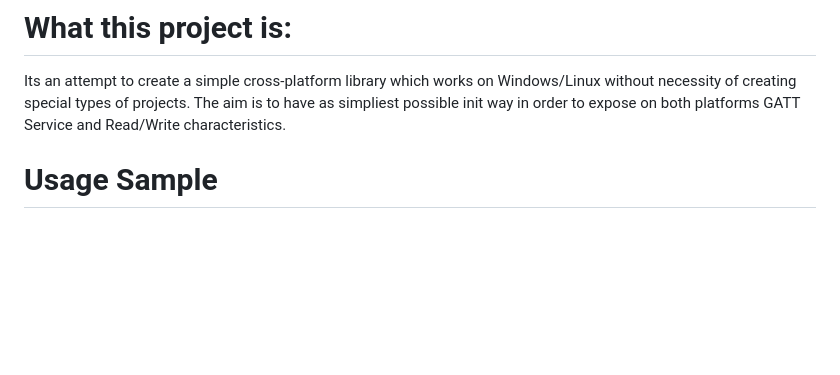
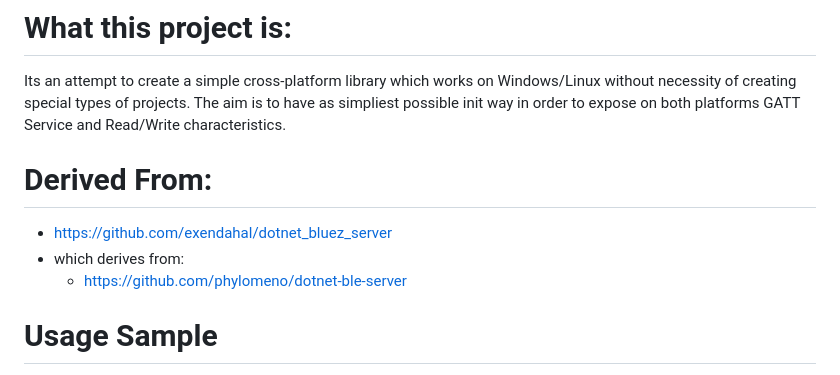
Before and after one commit to xevilmaxx/BlePeripheral, a Markdown page: README.md, the part around the change. GitHub-like rendering; blank space fills up the shorter version.

```diff
--- a/README.md
+++ b/README.md
@@ -1,6 +1,12 @@
 # What this project is:
 Its an attempt to create a simple cross-platform library which works on Windows/Linux without necessity of creating special types of projects.
 The aim is to have as simpliest possible init way in order to expose on both platforms GATT Service and Read/Write characteristics.
+
+# Derived From:
+
+ - https://github.com/exendahal/dotnet_bluez_server
+ - which derives from:
+	 - https://github.com/phylomeno/dotnet-ble-server
 
 # Usage Sample
 
```
